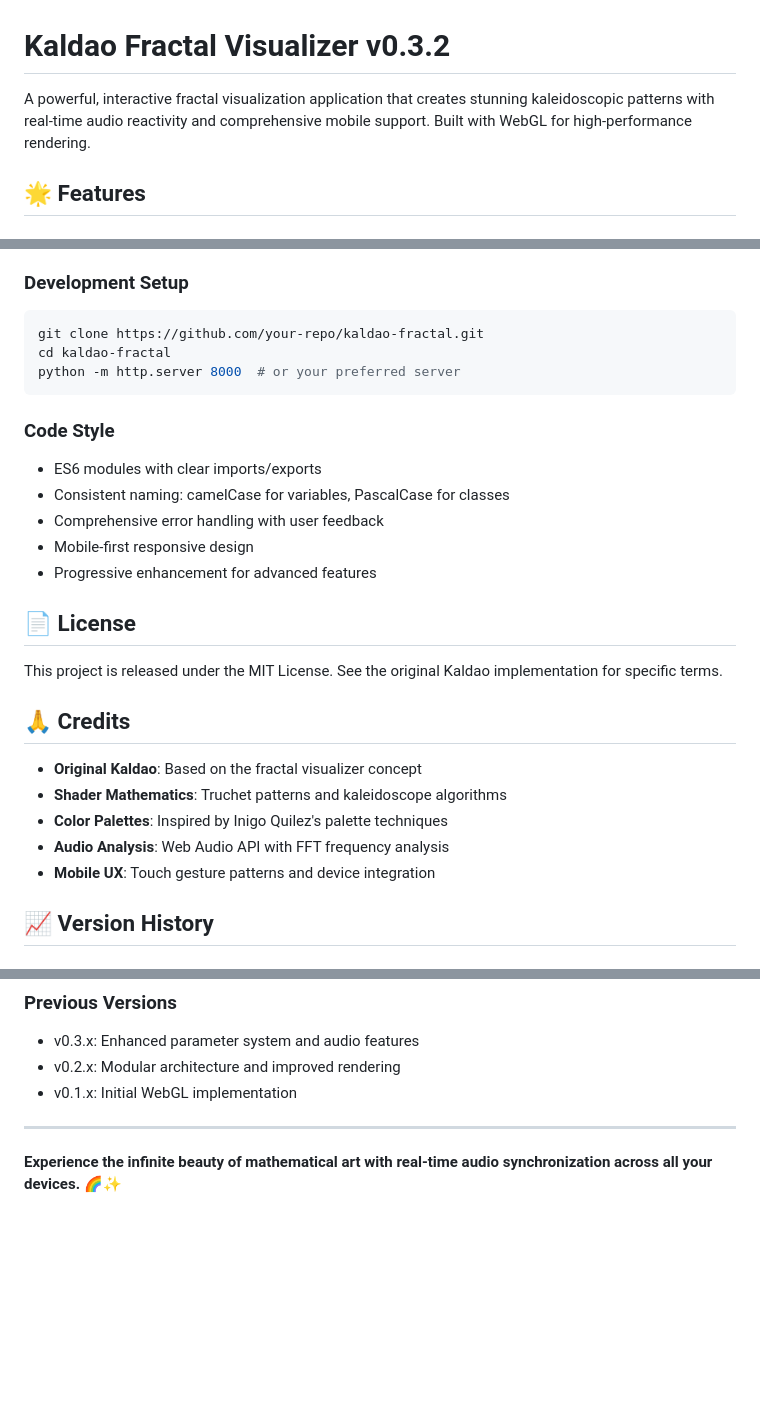
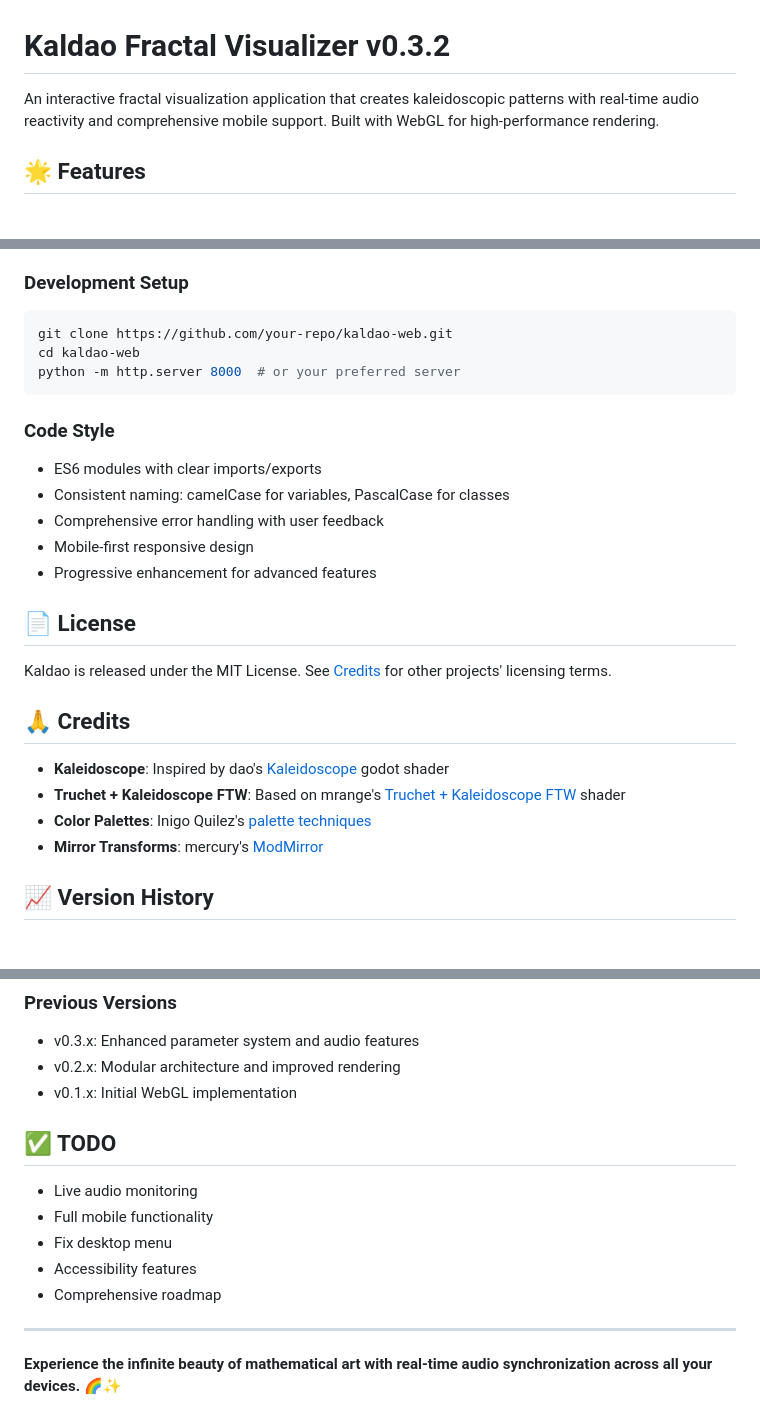
Before and after one commit to agoramachina/kaldao-web, a Markdown page: README.md, 3 parts joined by grey strips. Drawn GitHub-style; blank space fills up the shorter version.

Commit message:
README.md added Credits, TODO

````diff
--- a/README.md
+++ b/README.md
@@ -1,6 +1,6 @@
 # Kaldao Fractal Visualizer v0.3.2
 
-A powerful, interactive fractal visualization application that creates stunning kaleidoscopic patterns with real-time audio reactivity and comprehensive mobile support. Built with WebGL for high-performance rendering.
+An interactive fractal visualization application that creates kaleidoscopic patterns with real-time audio reactivity and comprehensive mobile support. Built with WebGL for high-performance rendering.
 
 ## 🌟 Features
 
@@ -254,8 +254,8 @@ zoom_level: 0.1-0.5
 
 ### Development Setup
 ```bash
-git clone https://github.com/your-repo/kaldao-fractal.git
-cd kaldao-fractal
+git clone https://github.com/your-repo/kaldao-web.git
+cd kaldao-web
 python -m http.server 8000  # or your preferred server
 ```
 
@@ -268,15 +268,14 @@ python -m http.server 8000  # or your preferred server
 
 ## 📄 License
 
-This project is released under the MIT License. See the original Kaldao implementation for specific terms.
+Kaldao is released under the MIT License. See [Credits](#credits) for other projects' licensing terms.
 
 ## 🙏 Credits
 
-- **Original Kaldao**: Based on the fractal visualizer concept
-- **Shader Mathematics**: Truchet patterns and kaleidoscope algorithms
-- **Color Palettes**: Inspired by Inigo Quilez's palette techniques
-- **Audio Analysis**: Web Audio API with FFT frequency analysis
-- **Mobile UX**: Touch gesture patterns and device integration
+- **Kaleidoscope**: Inspired by dao's [Kaleidoscope](https://godotshaders.com/shader/kaleidoscope/) godot shader
+- **Truchet + Kaleidoscope FTW**: Based on mrange's [Truchet + Kaleidoscope FTW](https://www.shadertoy.com/view/7lKSWW) shader
+- **Color Palettes**: Inigo Quilez's [palette techniques](https://iquilezles.org/www/index.htm)
+- **Mirror Transforms**: mercury's [ModMirror](https://mercury.sexy/hg_sdf/)
 
 ## 📈 Version History
 
@@ -294,6 +293,12 @@ This project is released under the MIT License. See the original Kaldao implemen
 - v0.2.x: Modular architecture and improved rendering
 - v0.1.x: Initial WebGL implementation
 
+## ✅ TODO
+- Live audio monitoring
+- Full mobile functionality
+- Fix desktop menu
+- Accessibility features
+- Comprehensive roadmap
 ---
 
 **Experience the infinite beauty of mathematical art with real-time audio synchronization across all your devices.** 🌈✨
````
